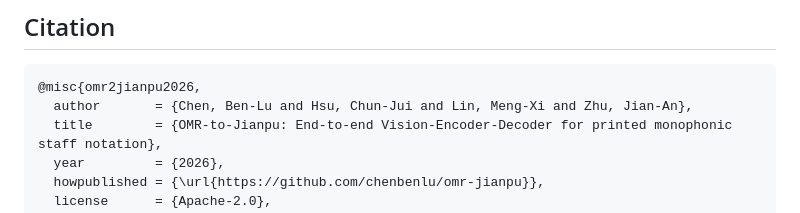
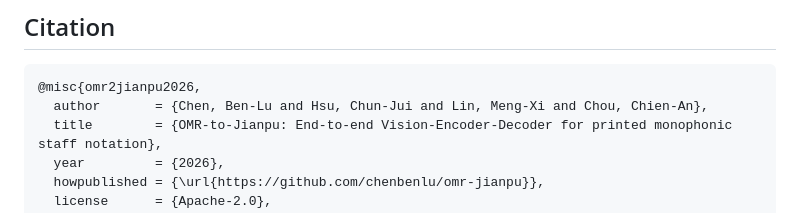
Before and after one commit to chenbenlu/omr-jianpu, a Markdown page: README.md, the part around the change. Drawn GitHub-style.

Commit message:
Update author in citation for README.md

````diff
--- a/README.md
+++ b/README.md
@@ -103,7 +103,7 @@ naming, PR policy, and conflict resolution:
 
 ```bibtex
 @misc{omr2jianpu2026,
-  author       = {Chen, Ben-Lu and Hsu, Chun-Jui and Lin, Meng-Xi and Zhu, Jian-An},
+  author       = {Chen, Ben-Lu and Hsu, Chun-Jui and Lin, Meng-Xi and Chou, Chien-An},
   title        = {OMR-to-Jianpu: End-to-end Vision-Encoder-Decoder for printed monophonic staff notation},
   year         = {2026},
   howpublished = {\url{https://github.com/chenbenlu/omr-jianpu}},
````
